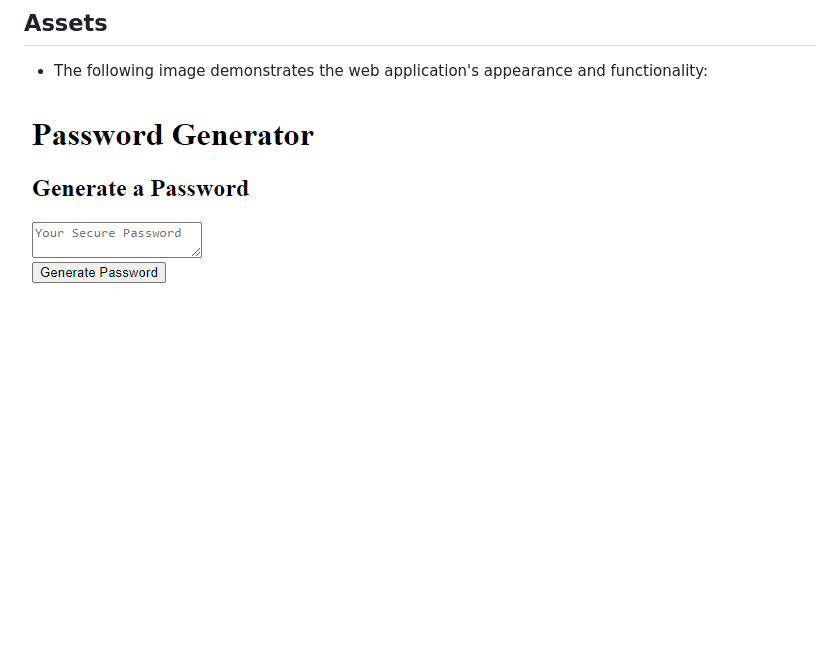
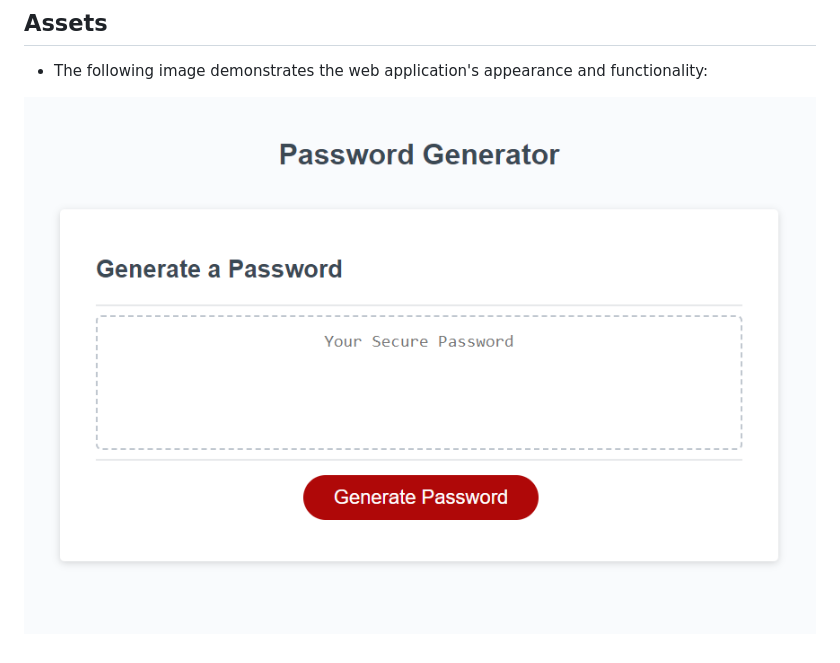
Before and after one commit to phagn131/password-generator, a Markdown page: README.md, the part around the change. Drawn GitHub-style; pictures changed too: assets/images/img-password-generator-2.png (added); blank space fills up the shorter version.

Commit message:
"updated readme img, linked proper css paths"

```diff
--- a/README.md
+++ b/README.md
@@ -20,4 +20,4 @@ To generate a new password it must have meet these criteria as through a series
 
 - The following image demonstrates the web application's appearance and functionality:
 
-![A page of the password generator](./assets/images/img-password-generator.png)
+![A page of the password generator](./assets/images/img-password-generator-2.png)
```
Also changed, not shown: 4 other files.
